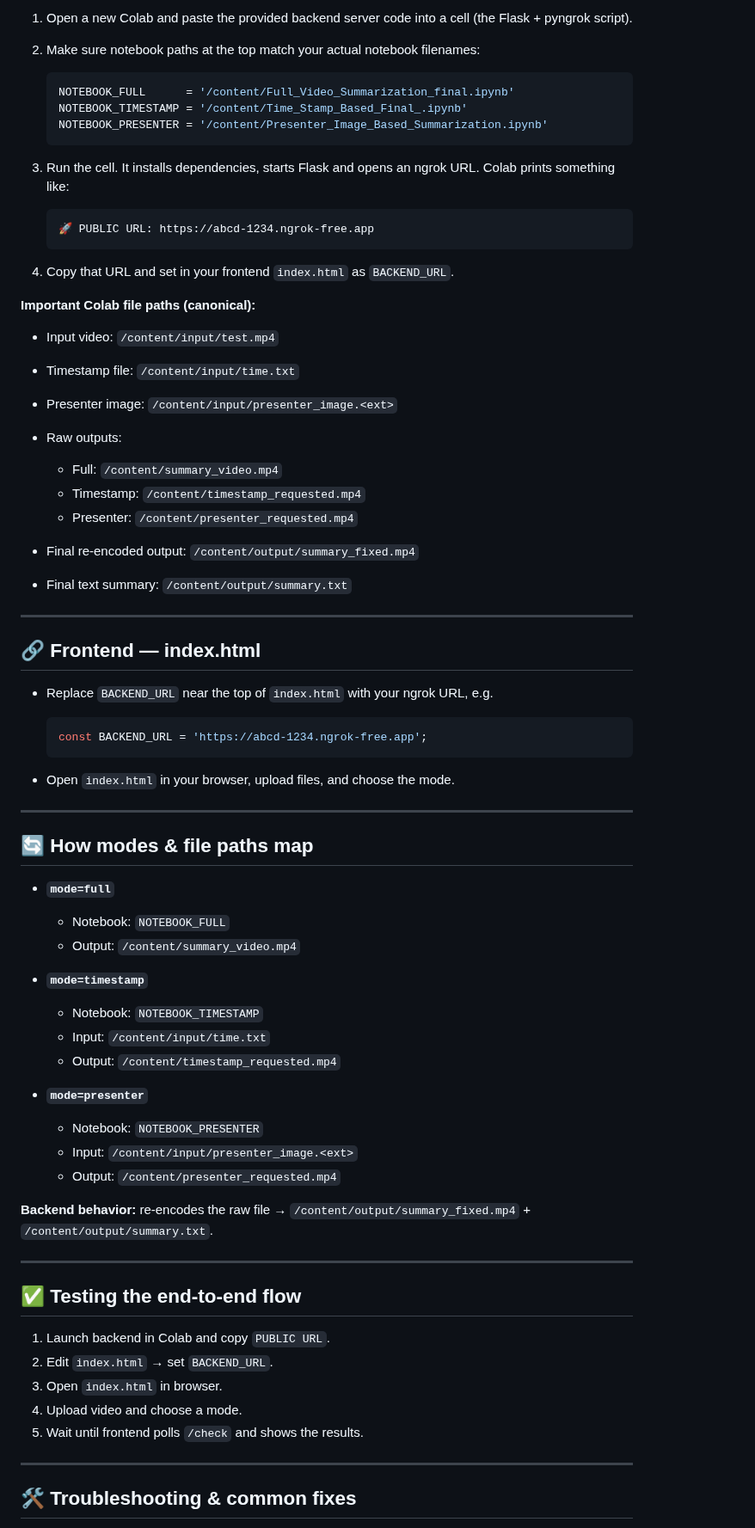
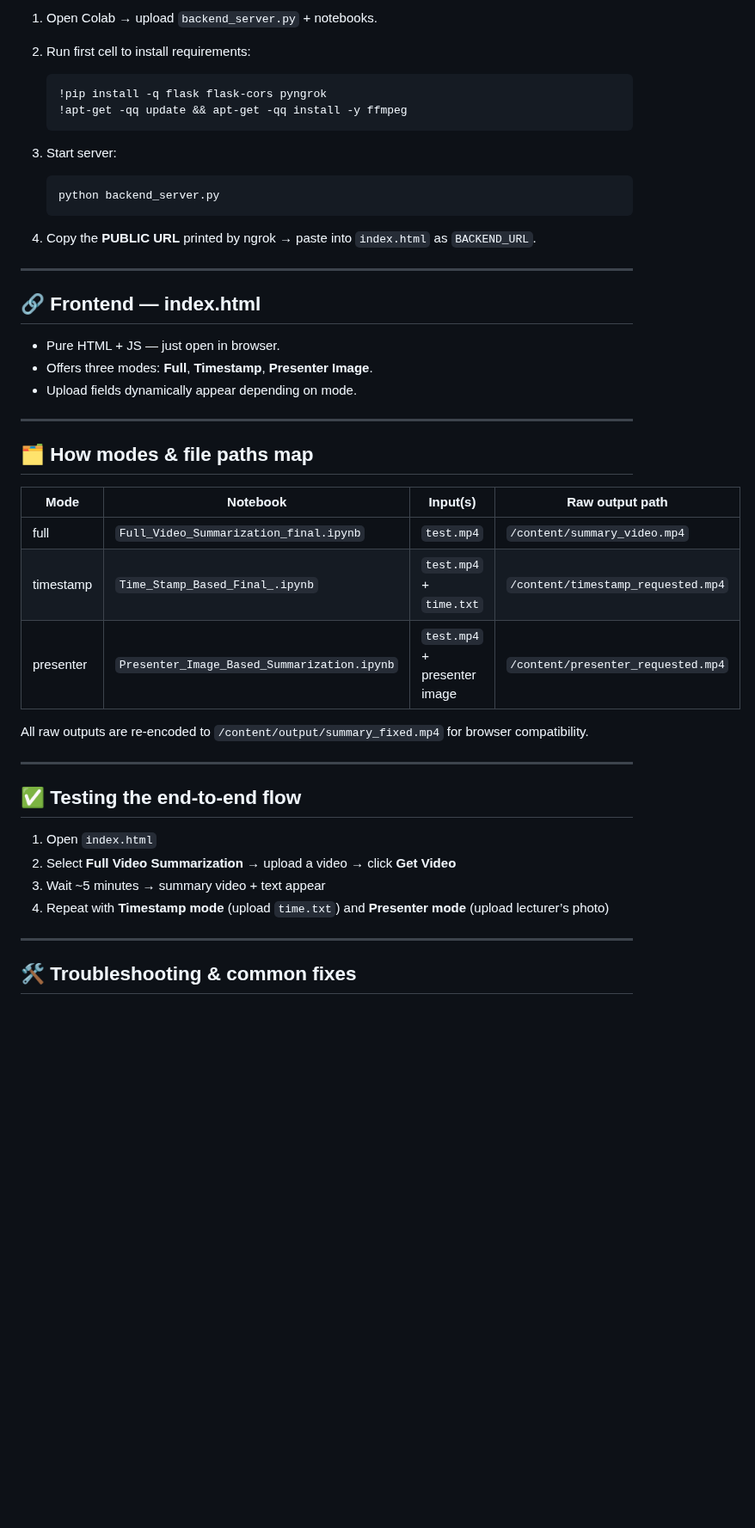
Before and after one commit to kartik99kumar1/Multimodal_Video_Summarization_Final_Year_Project_2025, a Markdown page: README.md, the part around one of its changes. Shown at 86% size. Drawn GitHub-style; blank space fills up the shorter version.

````diff
--- a/README.md
+++ b/README.md
@@ -79,75 +73,48 @@ This project provides a simple, attractive frontend (`index.html`) that uploads
 
-1. Open a new Colab and paste the provided backend server code into a cell (the Flask + pyngrok script).
-2. Make sure notebook paths at the top match your actual notebook filenames:
+1. Open Colab → upload `backend_server.py` + notebooks.
+2. Run first cell to install requirements:
 
-   ```python
-   NOTEBOOK_FULL      = '/content/Full_Video_Summarization_final.ipynb'
-   NOTEBOOK_TIMESTAMP = '/content/Time_Stamp_Based_Final_.ipynb'
-   NOTEBOOK_PRESENTER = '/content/Presenter_Image_Based_Summarization.ipynb'
+   ```bash
+   !pip install -q flask flask-cors pyngrok
+   !apt-get -qq update && apt-get -qq install -y ffmpeg
    ```
-3. Run the cell. It installs dependencies, starts Flask and opens an ngrok URL. Colab prints something like:
+3. Start server:
 
+   ```bash
+   python backend_server.py
    ```
-   🚀 PUBLIC URL: https://abcd-1234.ngrok-free.app
-   ```
-4. Copy that URL and set in your frontend `index.html` as `BACKEND_URL`.
-
-**Important Colab file paths (canonical):**
-
-* Input video: `/content/input/test.mp4`
-* Timestamp file: `/content/input/time.txt`
-* Presenter image: `/content/input/presenter_image.<ext>`
-* Raw outputs:
-
-  * Full: `/content/summary_video.mp4`
-  * Timestamp: `/content/timestamp_requested.mp4`
-  * Presenter: `/content/presenter_requested.mp4`
-* Final re-encoded output: `/content/output/summary_fixed.mp4`
-* Final text summary: `/content/output/summary.txt`
+4. Copy the **PUBLIC URL** printed by ngrok → paste into `index.html` as `BACKEND_URL`.
 
 ---
 
 ## 🔗 Frontend — index.html
 
-* Replace `BACKEND_URL` near the top of `index.html` with your ngrok URL, e.g.
-
-  ```javascript
-  const BACKEND_URL = 'https://abcd-1234.ngrok-free.app';
-  ```
-* Open `index.html` in your browser, upload files, and choose the mode.
+* Pure HTML + JS — just open in browser.
+* Offers three modes: **Full**, **Timestamp**, **Presenter Image**.
+* Upload fields dynamically appear depending on mode.
 
 ---
 
-## 🔄 How modes & file paths map
+## 🗂 How modes & file paths map
 
-* **`mode=full`**
+| Mode      | Notebook                                    | Input(s)                     | Raw output path                    |
+| --------- | ------------------------------------------- | ---------------------------- | ---------------------------------- |
+| full      | `Full_Video_Summarization_final.ipynb`      | `test.mp4`                   | `/content/summary_video.mp4`       |
+| timestamp | `Time_Stamp_Based_Final_.ipynb`             | `test.mp4` + `time.txt`      | `/content/timestamp_requested.mp4` |
+| presenter | `Presenter_Image_Based_Summarization.ipynb` | `test.mp4` + presenter image | `/content/presenter_requested.mp4` |
 
-  * Notebook: `NOTEBOOK_FULL`
-  * Output: `/content/summary_video.mp4`
-* **`mode=timestamp`**
-
-  * Notebook: `NOTEBOOK_TIMESTAMP`
-  * Input: `/content/input/time.txt`
-  * Output: `/content/timestamp_requested.mp4`
-* **`mode=presenter`**
-
-  * Notebook: `NOTEBOOK_PRESENTER`
-  * Input: `/content/input/presenter_image.<ext>`
-  * Output: `/content/presenter_requested.mp4`
-
-**Backend behavior:** re-encodes the raw file → `/content/output/summary_fixed.mp4` + `/content/output/summary.txt`.
+All raw outputs are re‑encoded to `/content/output/summary_fixed.mp4` for browser compatibility.
 
 ---
 
-## ✅ Testing the end-to-end flow
+## ✅ Testing the end‑to‑end flow
 
-1. Launch backend in Colab and copy `PUBLIC URL`.
-2. Edit `index.html` → set `BACKEND_URL`.
-3. Open `index.html` in browser.
-4. Upload video and choose a mode.
-5. Wait until frontend polls `/check` and shows the results.
+1. Open `index.html`
+2. Select **Full Video Summarization** → upload a video → click **Get Video**
+3. Wait \~5 minutes → summary video + text appear
+4. Repeat with **Timestamp mode** (upload `time.txt`) and **Presenter mode** (upload lecturer’s photo)
 
 ---
 
-## 🛠️ Troubleshooting & common fixes
+## 🛠 Troubleshooting & common fixes
 
````
Also changed, not shown: other parts of README.md (+65 -94 lines).
